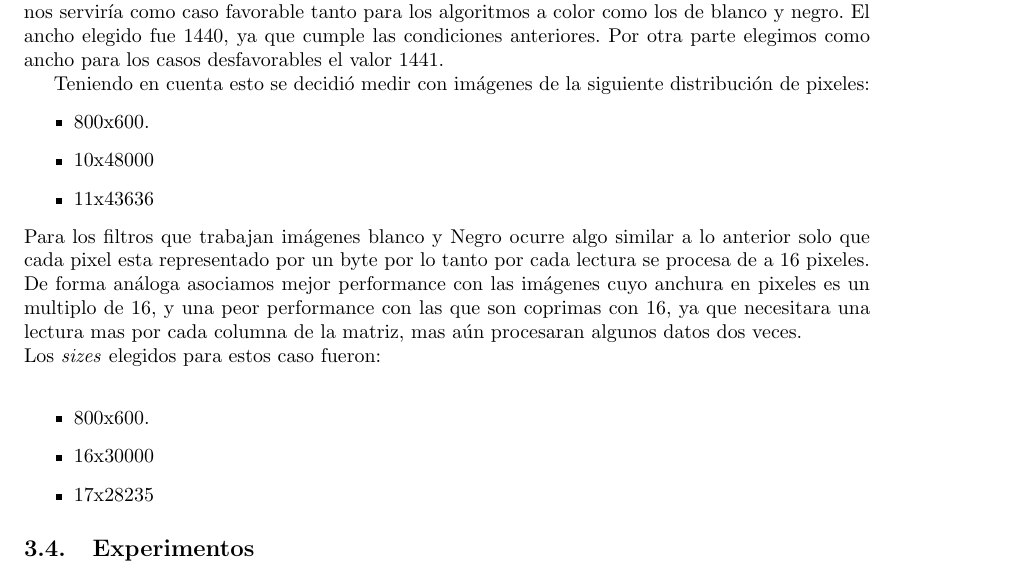
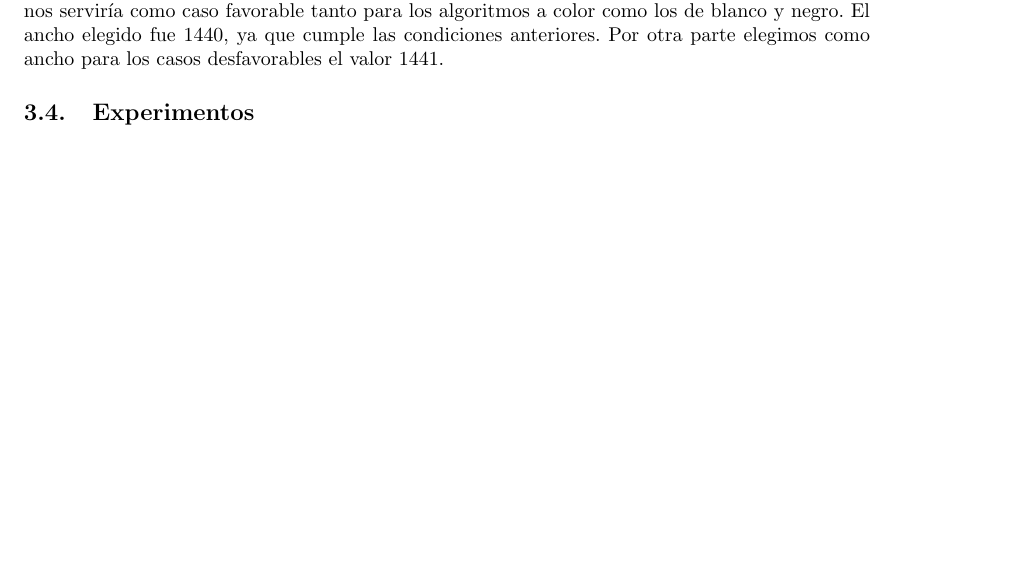
Before and after one commit to ferlores/filters-orga2-2011, a LaTeX document (tp2-entregable/informe/src/tp2.tex, which reads tp2-entregable/informe/src/mediciones.tex): part of page 12 of 14, cut so that both start at the same text, the shorter picture padded with empty space. Compiled offline with pdfLaTeX.

Commit message:
git-svn-id: https://022011-tp-o2.googlecode.com/svn/trunk@89 4a1c01bc-288a-ff05-eb80-2dd4a42eb3fa

```diff
--- a/tp2-entregable/informe/src/mediciones.tex
+++ b/tp2-entregable/informe/src/mediciones.tex
@@ -32,29 +32,6 @@ Como primera medida, realizamos mediciones con una im'agen de 800x600, para pode
 Para el segundo grupo de mediciones elegimos para los algoritmos en blanco y negro im'agenes de 16 y 17 p'ixeles de ancho para los casos favorable y desfavorable respectivamente. Estos valores son los anchos m'as pequeños que producen los casos que buscamos. Por el contrario, para los algoritmos a color elegimos anchos de 10 y 11 p'ixeles. Es de esperar que en este conjunto de mediciones la penalizac'ion del \ass se vea exagerada.
 
 Luego realizamos otro conjunto de mediciones con imagenes mas anchas. Intentando, a priori, diluir las penalizaciones cuando las haya. En este punto encontramos un imprevisto. La librer'ia openCV genera un error al intentar abrir im'agenes mas anchas que 1453 p'ixeles. Es por eso que elegimos un ancho lo mas cercano a ese valor y que fuera m'ultiplo de 16 y de 5, de esta manera nos servir'ia como caso favorable tanto para los algoritmos a color como los de blanco y negro. El ancho elegido fue 1440, ya que cumple las condiciones anteriores. Por otra parte elegimos como ancho para los casos desfavorables el valor 1441.
-
-
-%----------------------------------------------------------
-% Hasta aca reviso Fer
-%----------------------------------------------------------
-
-Teniendo en cuenta esto se decidi'o medir con im'agenes de la siguiente distribuci'on de pixeles:
- \begin{itemize}
- \item{800x600}.
- \item{10x48000}
- \item{11x43636}
-\end{itemize}
-Para los filtros que trabajan im'agenes blanco y Negro ocurre algo similar a lo anterior solo que cada
-pixel esta representado por un byte por lo tanto por cada lectura se procesa de a 16 pixeles. De forma
-an'aloga asociamos mejor performance con las im'agenes cuyo anchura en pixeles es un multiplo de 16, y
-una peor performance con las que son coprimas con 16, ya que necesitara una lectura mas por cada columna
-de la matriz, mas a'un procesaran algunos datos dos veces. \\
-Los \textit{sizes} elegidos para estos caso fueron:\\
-\begin{itemize}
- \item{800x600}.
- \item{16x30000}
- \item{17x28235}
-\end{itemize}
 
 
 \subsection{Experimentos}
```
